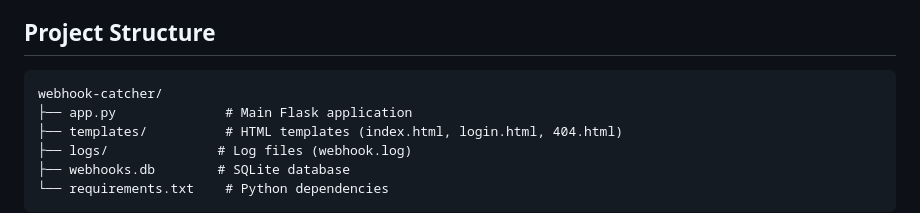
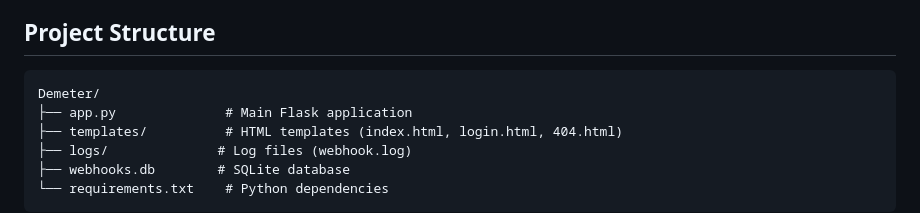
Before and after one commit to joelindra/Demeter, a Markdown page: README.md, the part around the change. Drawn GitHub-style.

````diff
--- a/README.md
+++ b/README.md
@@ -64,7 +64,7 @@ Demeter is a lightweight Flask-based tool designed to capture, store, and analyz
 
 ## Project Structure
 ```
-webhook-catcher/
+Demeter/
 ├── app.py              # Main Flask application
 ├── templates/          # HTML templates (index.html, login.html, 404.html)
 ├── logs/              # Log files (webhook.log)
````
